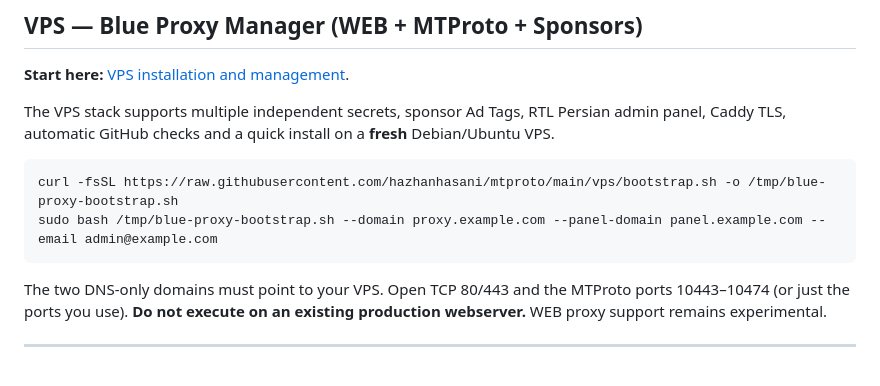
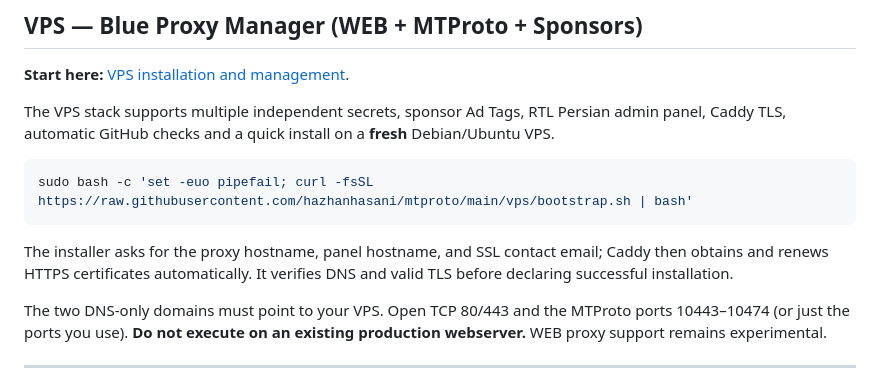
Before and after one commit to hazhanhasani/mtproto, a Markdown page: README.md, the part around the change. Rendered like a GitHub page.

Commit message:
docs: promote one-command automatic TLS VPS installer in root README

````diff
--- a/README.md
+++ b/README.md
@@ -7,9 +7,10 @@
 The VPS stack supports multiple independent secrets, sponsor Ad Tags, RTL Persian admin panel, Caddy TLS, automatic GitHub checks and a quick install on a **fresh** Debian/Ubuntu VPS.
 
 ```bash
-curl -fsSL https://raw.githubusercontent.com/hazhanhasani/mtproto/main/vps/bootstrap.sh -o /tmp/blue-proxy-bootstrap.sh
-sudo bash /tmp/blue-proxy-bootstrap.sh --domain proxy.example.com --panel-domain panel.example.com --email admin@example.com
+sudo bash -c 'set -euo pipefail; curl -fsSL https://raw.githubusercontent.com/hazhanhasani/mtproto/main/vps/bootstrap.sh | bash'
 ```
+
+The installer asks for the proxy hostname, panel hostname, and SSL contact email; Caddy then obtains and renews HTTPS certificates automatically. It verifies DNS and valid TLS before declaring successful installation.
 
 The two DNS-only domains must point to your VPS. Open TCP 80/443 and the MTProto ports 10443–10474 (or just the ports you use). **Do not execute on an existing production webserver.** WEB proxy support remains experimental.
 
````
